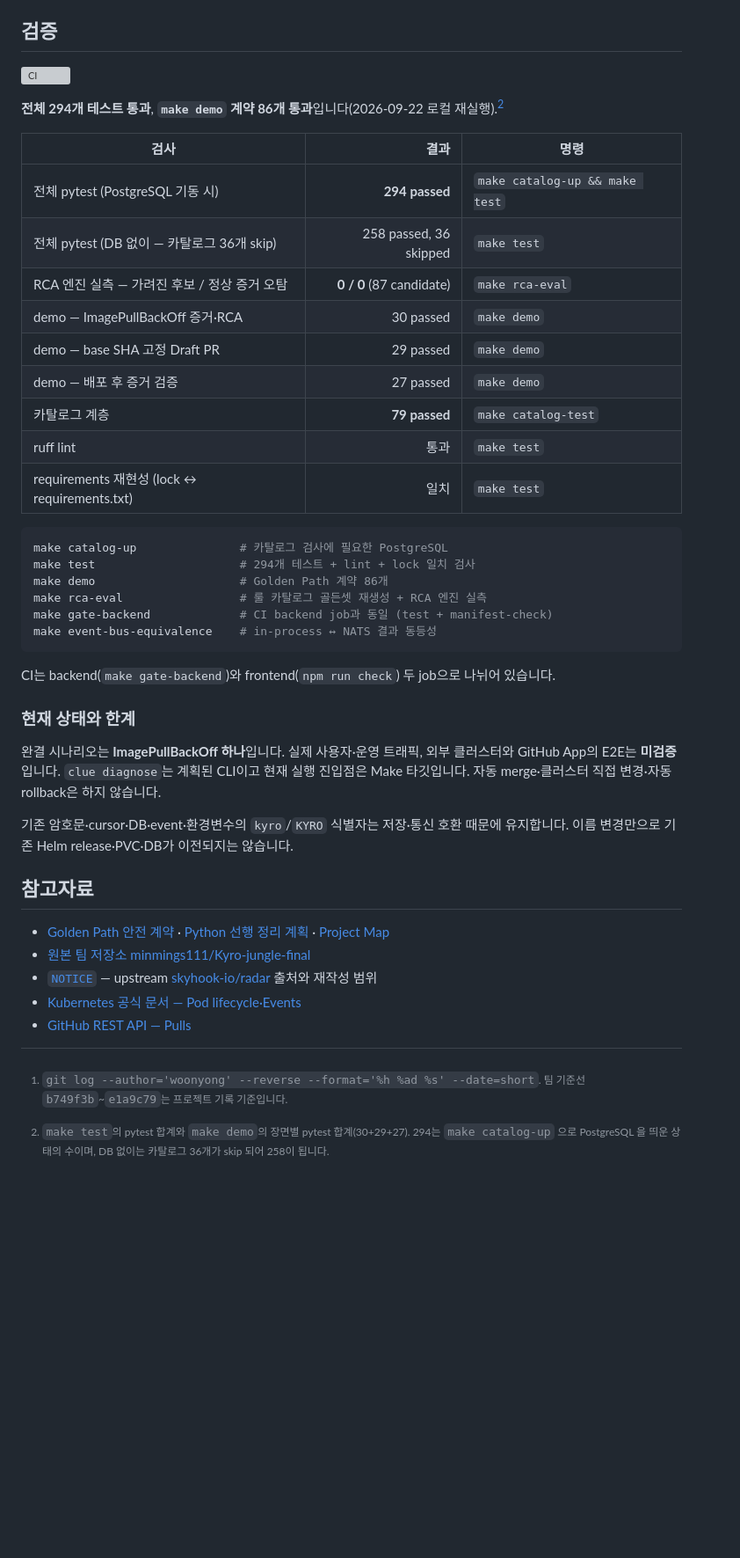
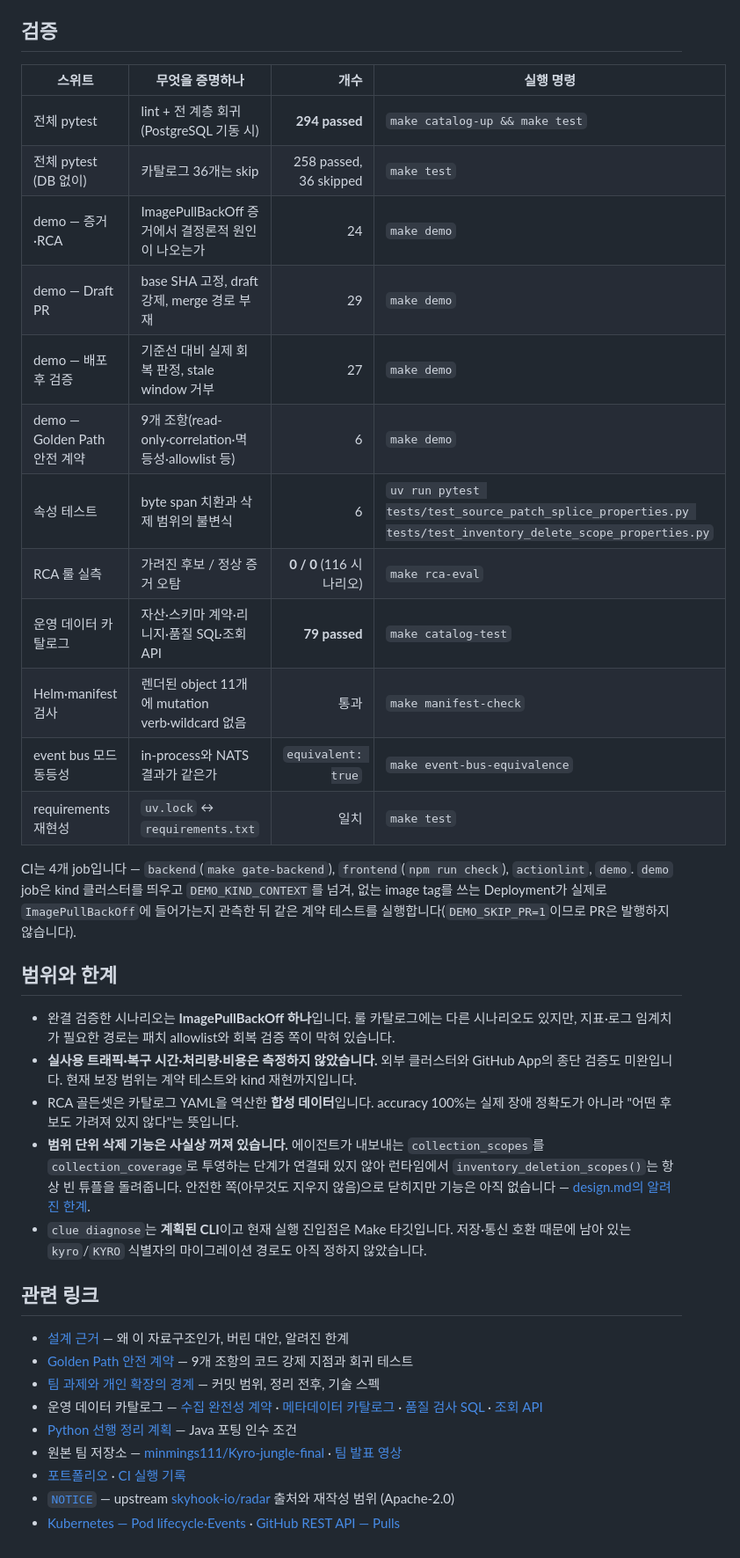
Before and after one commit to woonyong-choi/wake, a Markdown page: README.md, the part around one of its changes. Shown at 88% size. Rendered like a GitHub page; blank space fills up the shorter version; grey boxes are pictures that could not be loaded.

Commit message:
docs(clue): clarify the team project boundaries

````diff
--- a/README.md
+++ b/README.md
@@ -143,46 +138,39 @@ Docker·kubectl·kind는 이미지·클러스터 검증에 씁니다. 전체 도
 
 ## 검증
 
-[![CI](https://github.com/woonyong-choi/k8s-clue/actions/workflows/ci.yml/badge.svg)](https://github.com/woonyong-choi/k8s-clue/actions/workflows/ci.yml)
+| 스위트 | 무엇을 증명하나 | 개수 | 실행 명령 |
+|---|---|---:|---|
+| 전체 pytest | lint + 전 계층 회귀 (PostgreSQL 기동 시) | **294 passed** | `make catalog-up && make test` |
+| 전체 pytest (DB 없이) | 카탈로그 36개는 skip | 258 passed, 36 skipped | `make test` |
+| demo — 증거·RCA | ImagePullBackOff 증거에서 결정론적 원인이 나오는가 | 24 | `make demo` |
+| demo — Draft PR | base SHA 고정, draft 강제, merge 경로 부재 | 29 | `make demo` |
+| demo — 배포 후 검증 | 기준선 대비 실제 회복 판정, stale window 거부 | 27 | `make demo` |
+| demo — Golden Path 안전 계약 | 9개 조항(read-only·correlation·멱등성·allowlist 등) | 6 | `make demo` |
+| 속성 테스트 | byte span 치환과 삭제 범위의 불변식 | 6 | `uv run pytest tests/test_source_patch_splice_properties.py tests/test_inventory_delete_scope_properties.py` |
+| RCA 룰 실측 | 가려진 후보 / 정상 증거 오탐 | **0 / 0** (116 시나리오) | `make rca-eval` |
+| 운영 데이터 카탈로그 | 자산·스키마 계약·리니지·품질 SQL·조회 API | **79 passed** | `make catalog-test` |
+| Helm·manifest 검사 | 렌더된 object 11개에 mutation verb·wildcard 없음 | 통과 | `make manifest-check` |
+| event bus 모드 동등성 | in-process와 NATS 결과가 같은가 | `equivalent: true` | `make event-bus-equivalence` |
+| requirements 재현성 | `uv.lock` ↔ `requirements.txt` | 일치 | `make test` |
 
-**전체 294개 테스트 통과**, **`make demo` 계약 86개 통과**입니다(2026-09-22 로컬 재실행).[^tests]
+CI는 4개 job입니다 — `backend`(`make gate-backend`), `frontend`(`npm run check`), `actionlint`, `demo`. `demo` job은 kind 클러스터를 띄우고 `DEMO_KIND_CONTEXT`를 넘겨, 없는 image tag를 쓰는 Deployment가 실제로 `ImagePullBackOff`에 들어가는지 관측한 뒤 같은 계약 테스트를 실행합니다(`DEMO_SKIP_PR=1`이므로 PR은 발행하지 않습니다).
 
-| 검사 | 결과 | 명령 |
-|---|---:|---|
-| 전체 pytest (PostgreSQL 기동 시) | **294 passed** | `make catalog-up && make test` |
-| 전체 pytest (DB 없이 — 카탈로그 36개 skip) | 258 passed, 36 skipped | `make test` |
-| RCA 엔진 실측 — 가려진 후보 / 정상 증거 오탐 | **0 / 0** (87 candidate) | `make rca-eval` |
-| demo — ImagePullBackOff 증거·RCA | 30 passed | `make demo` |
-| demo — base SHA 고정 Draft PR | 29 passed | `make demo` |
-| demo — 배포 후 증거 검증 | 27 passed | `make demo` |
-| 카탈로그 계층 | **79 passed** | `make catalog-test` |
-| ruff lint | 통과 | `make test` |
-| requirements 재현성 (lock ↔ requirements.txt) | 일치 | `make test` |
+## 범위와 한계
 
-```bash
-make catalog-up               # 카탈로그 검사에 필요한 PostgreSQL
-make test                     # 294개 테스트 + lint + lock 일치 검사
-make demo                     # Golden Path 계약 86개
-make rca-eval                 # 룰 카탈로그 골든셋 재생성 + RCA 엔진 실측
-make gate-backend             # CI backend job과 동일 (test + manifest-check)
-make event-bus-equivalence    # in-process ↔ NATS 결과 동등성
-```
+- 완결 검증한 시나리오는 **ImagePullBackOff 하나**입니다. 룰 카탈로그에는 다른 시나리오도 있지만, 지표·로그 임계치가 필요한 경로는 패치 allowlist와 회복 검증 쪽이 막혀 있습니다.
+- **실사용 트래픽·복구 시간·처리량·비용은 측정하지 않았습니다.** 외부 클러스터와 GitHub App의 종단 검증도 미완입니다. 현재 보장 범위는 계약 테스트와 kind 재현까지입니다.
+- RCA 골든셋은 카탈로그 YAML을 역산한 **합성 데이터**입니다. accuracy 100%는 실제 장애 정확도가 아니라 "어떤 후보도 가려져 있지 않다"는 뜻입니다.
+- **범위 단위 삭제 기능은 사실상 꺼져 있습니다.** 에이전트가 내보내는 `collection_scopes`를 `collection_coverage`로 투영하는 단계가 연결돼 있지 않아 런타임에서 `inventory_deletion_scopes()`는 항상 빈 튜플을 돌려줍니다. 안전한 쪽(아무것도 지우지 않음)으로 닫히지만 기능은 아직 없습니다 — [design.md의 알려진 한계](docs/design.md#알려진-한계-지금-열려-있는-구멍).
+- `clue diagnose`는 **계획된 CLI**이고 현재 실행 진입점은 Make 타깃입니다. 저장·통신 호환 때문에 남아 있는 `kyro`/`KYRO` 식별자의 마이그레이션 경로도 아직 정하지 않았습니다.
 
-CI는 backend(`make gate-backend`)와 frontend(`npm run check`) 두 job으로 나뉘어 있습니다.
+## 관련 링크
 
-### 현재 상태와 한계
-
-완결 시나리오는 **ImagePullBackOff 하나**입니다. 실제 사용자·운영 트래픽, 외부 클러스터와 GitHub App의 E2E는 **미검증**입니다. `clue diagnose`는 계획된 CLI이고 현재 실행 진입점은 Make 타깃입니다. 자동 merge·클러스터 직접 변경·자동 rollback은 하지 않습니다.
-
-기존 암호문·cursor·DB·event·환경변수의 `kyro`/`KYRO` 식별자는 저장·통신 호환 때문에 유지합니다. 이름 변경만으로 기존 Helm release·PVC·DB가 이전되지는 않습니다.
-
-## 참고자료
-
-- [Golden Path 안전 계약](docs/GOLDEN-PATH.md) · [Python 선행 정리 계획](docs/PYTHON-FIRST-PLAN.md) · [Project Map](docs/PROJECT-MAP.md)
-- [원본 팀 저장소 minmings111/Kyro-jungle-final](https://github.com/minmings111/Kyro-jungle-final)
-- [`NOTICE`](NOTICE) — upstream [skyhook-io/radar](https://github.com/skyhook-io/radar) 출처와 재작성 범위
-- [Kubernetes 공식 문서 — Pod lifecycle·Events](https://kubernetes.io/docs/concepts/workloads/pods/pod-lifecycle/)
-- [GitHub REST API — Pulls](https://docs.github.com/en/rest/pulls/pulls)
-
-[^authors]: `git log --author='woonyong' --reverse --format='%h %ad %s' --date=short`. 팀 기준선 `b749f3b`~`e1a9c79`는 프로젝트 기록 기준입니다.
-[^tests]: `make test`의 pytest 합계와 `make demo`의 장면별 pytest 합계(30+29+27). 294는 `make catalog-up` 으로 PostgreSQL 을 띄운 상태의 수이며, DB 없이는 카탈로그 36개가 skip 되어 258이 됩니다.
+- [설계 근거](docs/design.md) — 왜 이 자료구조인가, 버린 대안, 알려진 한계
+- [Golden Path 안전 계약](docs/GOLDEN-PATH.md) — 9개 조항의 코드 강제 지점과 회귀 테스트
+- [팀 과제와 개인 확장의 경계](docs/personal-extension.md) — 커밋 범위, 정리 전후, 기술 스펙
+- 운영 데이터 카탈로그 — [수집 완전성 계약](docs/collection-contract.md) · [메타데이터 카탈로그](docs/metadata-catalog.md) · [품질 검사 SQL](docs/sql-quality-checks.md) · [조회 API](docs/catalog-api.md)
+- [Python 선행 정리 계획](docs/PYTHON-FIRST-PLAN.md) — Java 포팅 인수 조건
+- 원본 팀 저장소 — [minmings111/Kyro-jungle-final](https://github.com/minmings111/Kyro-jungle-final) · [팀 발표 영상](https://www.youtube.com/watch?v=Ar4rNJZX7lU)
+- [포트폴리오](https://docs.woonyong.com/projects/) · [CI 실행 기록](https://github.com/woonyong-choi/k8s-clue/actions)
+- [`NOTICE`](NOTICE) — upstream [skyhook-io/radar](https://github.com/skyhook-io/radar) 출처와 재작성 범위 (Apache-2.0)
+- [Kubernetes — Pod lifecycle·Events](https://kubernetes.io/docs/concepts/workloads/pods/pod-lifecycle/) · [GitHub REST API — Pulls](https://docs.github.com/en/rest/pulls/pulls)
````
Also changed, not shown: other parts of README.md (+113 -118 lines), docs/README.md (+1 -0 lines), docs/design.md (+4 -0 lines), docs/personal-extension.md (added, +82 -0 lines), docs/demo.gif, docs/demo.png (deleted), docs/screenshot.png (deleted).
